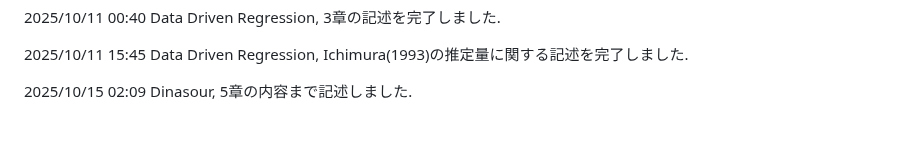
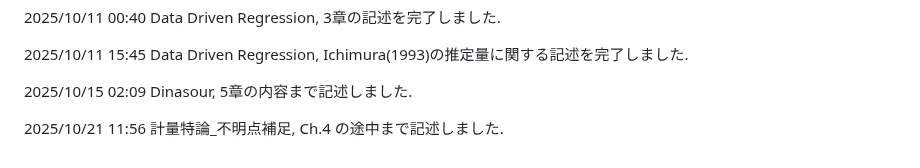
Before and after one commit to paranesia398/Economics_shared, a Markdown page: README.md, the part around the change. Rendered like a GitHub page; blank space fills up the shorter version.

```diff
--- a/README.md
+++ b/README.md
@@ -90,3 +90,5 @@
 2025/10/11 15:45 Data Driven Regression, Ichimura(1993)の推定量に関する記述を完了しました.
 
 2025/10/15 02:09 Dinasour, 5章の内容まで記述しました.
+
+2025/10/21 11:56 計量特論_不明点補足, Ch.4 の途中まで記述しました.
```
